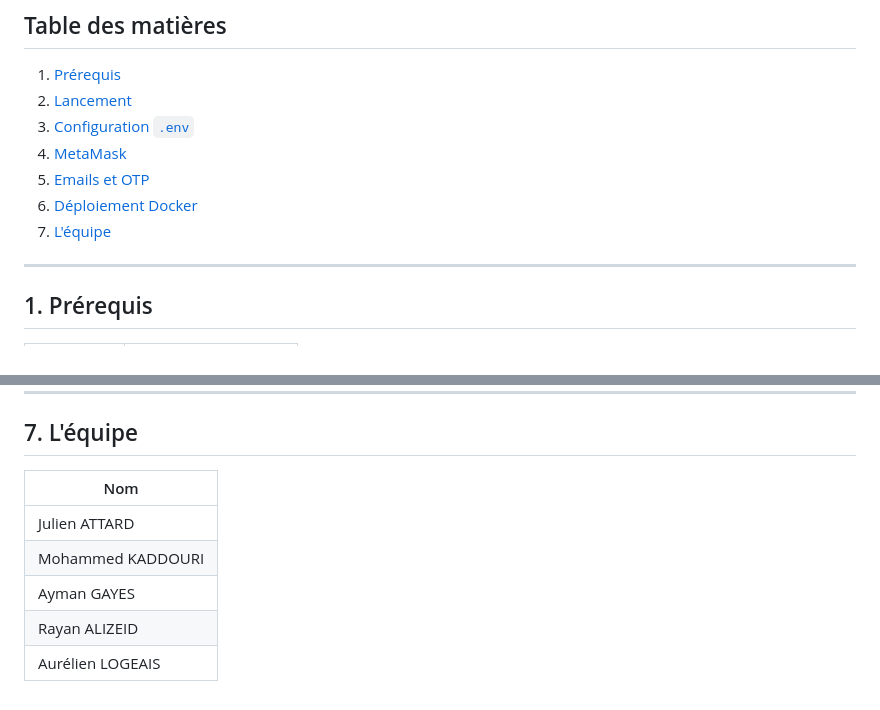
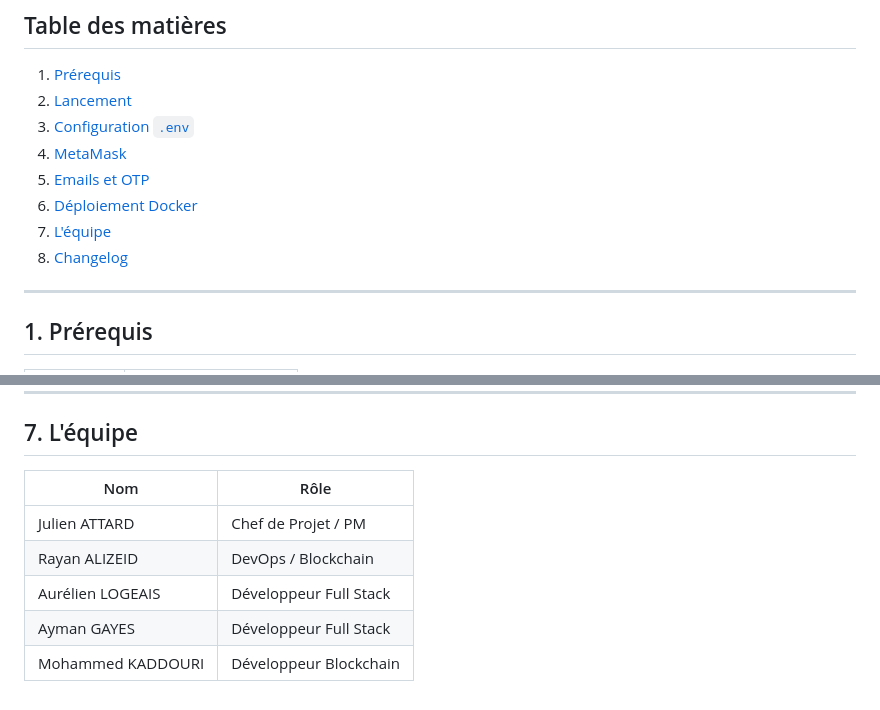
Before and after one commit to ralizeid/Blockchain_ESGI, a Markdown page: README.md, 2 parts joined by grey strips. Rendered like a GitHub page.

Commit message:
docs: ajout des rôles équipe et lien CHANGELOG dans le README

```diff
--- a/README.md
+++ b/README.md
@@ -17,6 +17,7 @@ CertiChain est une plateforme de certification de diplômes basée sur la blockc
 5. [Emails et OTP](#5-emails-et-otp)
 6. [Déploiement Docker](#6-déploiement-docker)
 7. [L'équipe](#7-léquipe)
+8. [Changelog](./CHANGELOG.md)
 
 ---
 
@@ -137,10 +138,10 @@ Pour la production, déployez le contrat sur Polygon et mettez à jour `BLOCKCHA
 
 ## 7. L'équipe
 
-| Nom |
-|---|
-| Julien ATTARD |
-| Mohammed KADDOURI |
-| Ayman GAYES |
-| Rayan ALIZEID |
-| Aurélien LOGEAIS |
+| Nom | Rôle |
+|---|---|
+| Julien ATTARD | Chef de Projet / PM |
+| Rayan ALIZEID | DevOps / Blockchain |
+| Aurélien LOGEAIS | Développeur Full Stack |
+| Ayman GAYES | Développeur Full Stack |
+| Mohammed KADDOURI | Développeur Blockchain |
```
